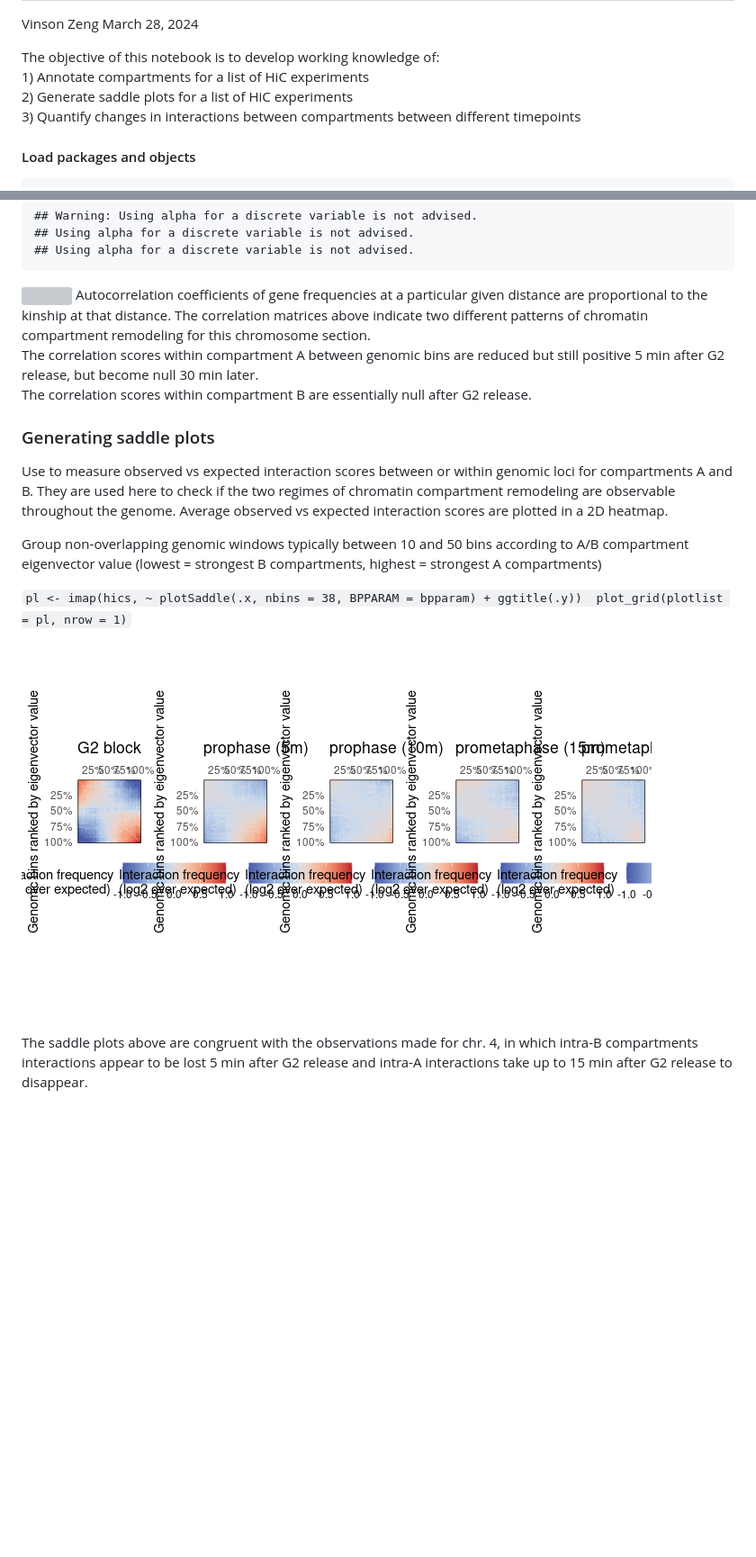
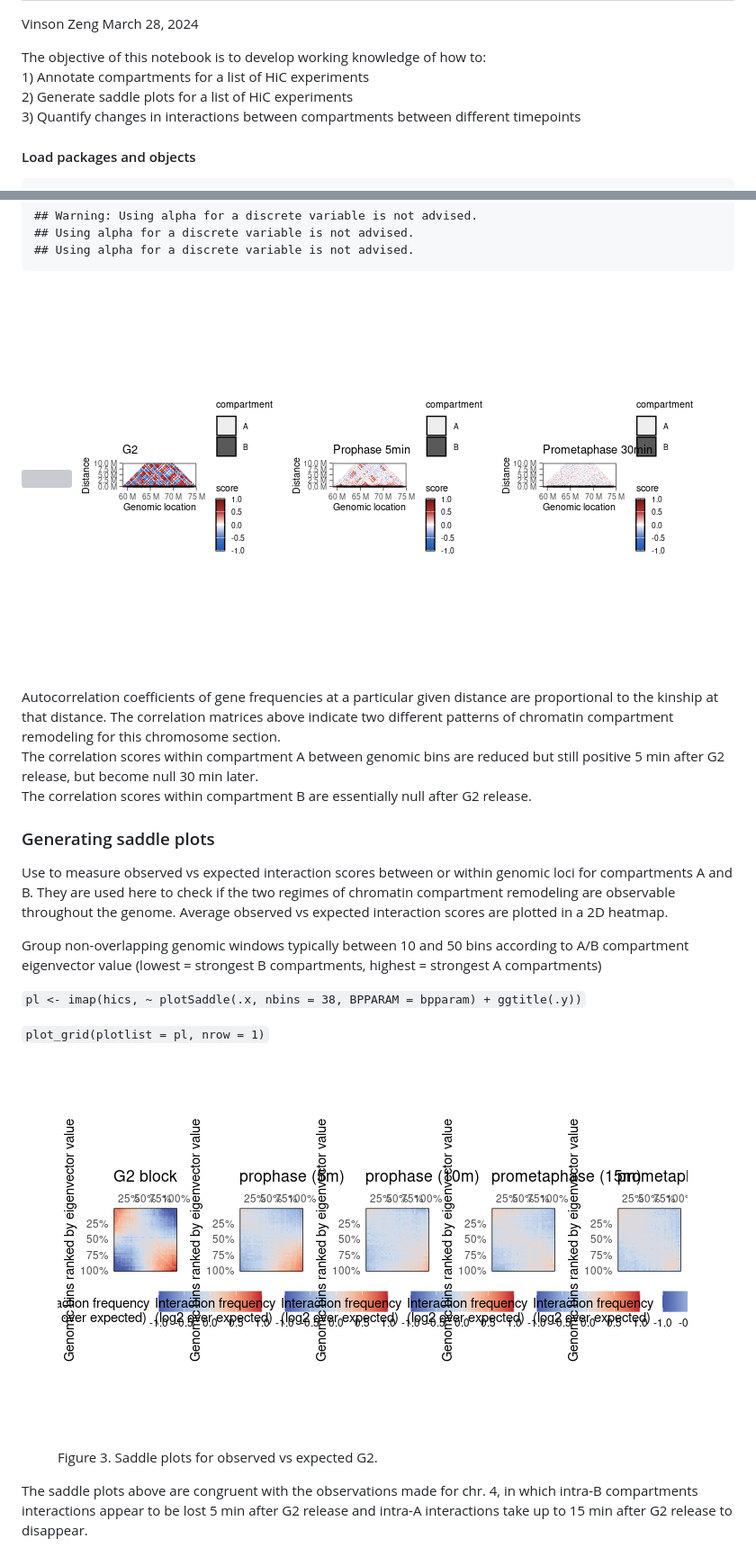
Before and after one commit to v-zeng/Hi-C_workshop, a Markdown page: hi-c_chrom_compartment_cohesion_mitosis.md, 2 parts joined by grey strips. Shown at 90% size. GitHub-like rendering; blank space fills up the shorter version; grey boxes are pictures that could not be loaded.

Commit message:
add images

```diff
--- a/hi-c_chrom_compartment_cohesion_mitosis.md
+++ b/hi-c_chrom_compartment_cohesion_mitosis.md
@@ -3,8 +3,8 @@ Workflow 2: Chromosome compartment cohesion upon mitosis entry
 Vinson Zeng
 March 28, 2024
 
-The objective of this notebook is to develop working knowledge
-of:<br> 1) Annotate compartments for a list of HiC experiments<br> 2)
+The objective of this notebook is to develop working knowledge of how
+to:<br> 1) Annotate compartments for a list of HiC experiments<br> 2)
 Generate saddle plots for a list of HiC experiments<br> 3) Quantify
 changes in interactions between compartments between different
 timepoints
@@ -282,6 +283,9 @@ plot_grid(
     ## Using alpha for a discrete variable is not advised.
 
 ![](hi-c_chrom_compartment_cohesion_mitosis_files/figure-gfm/unnamed-chunk-5-1.png)<!-- -->
+![Figure 2. Autocorrelation matrix for G2, 5’, and 30’
+timepoints.](workflow2_hi-c_autocorrelation_matrices.png)
+
 Autocorrelation coefficients of gene frequencies at a particular given
 distance are proportional to the kinship at that distance. The
 correlation matrices above indicate two different patterns of chromatin
@@ -303,8 +307,16 @@ Group non-overlapping genomic windows typically between 10 and 50 bins
 according to A/B compartment eigenvector value (lowest = strongest B
 compartments, highest = strongest A compartments)
 
-`pl <- imap(hics, ~ plotSaddle(.x, nbins = 38, BPPARAM = bpparam) + ggtitle(.y))  plot_grid(plotlist = pl, nrow = 1)`
-![Saddle plots for observed vs expected G2](workflow2_g2_saddleplot.png)<br>
+`pl <- imap(hics, ~ plotSaddle(.x, nbins = 38, BPPARAM = bpparam) + ggtitle(.y))`
+
+`plot_grid(plotlist = pl, nrow = 1)`
+
+<figure>
+<img src="workflow2_g2_saddleplot.png"
+alt="Figure 3. Saddle plots for observed vs expected G2." />
+<figcaption aria-hidden="true">Figure 3. Saddle plots for observed vs
+expected G2.</figcaption>
+</figure>
 
 The saddle plots above are congruent with the observations made for chr.
 4, in which intra-B compartments interactions appear to be lost 5 min
```
Also changed, not shown: other parts of hi-c_chrom_compartment_cohesion_mitosis.md (+6 -1 lines).
